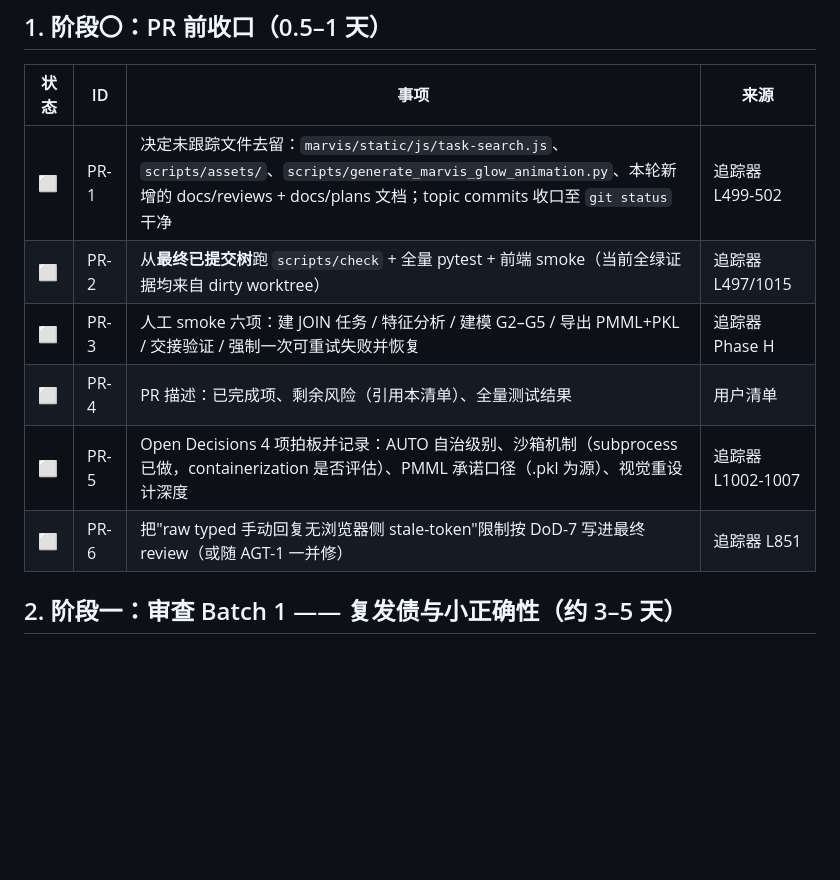
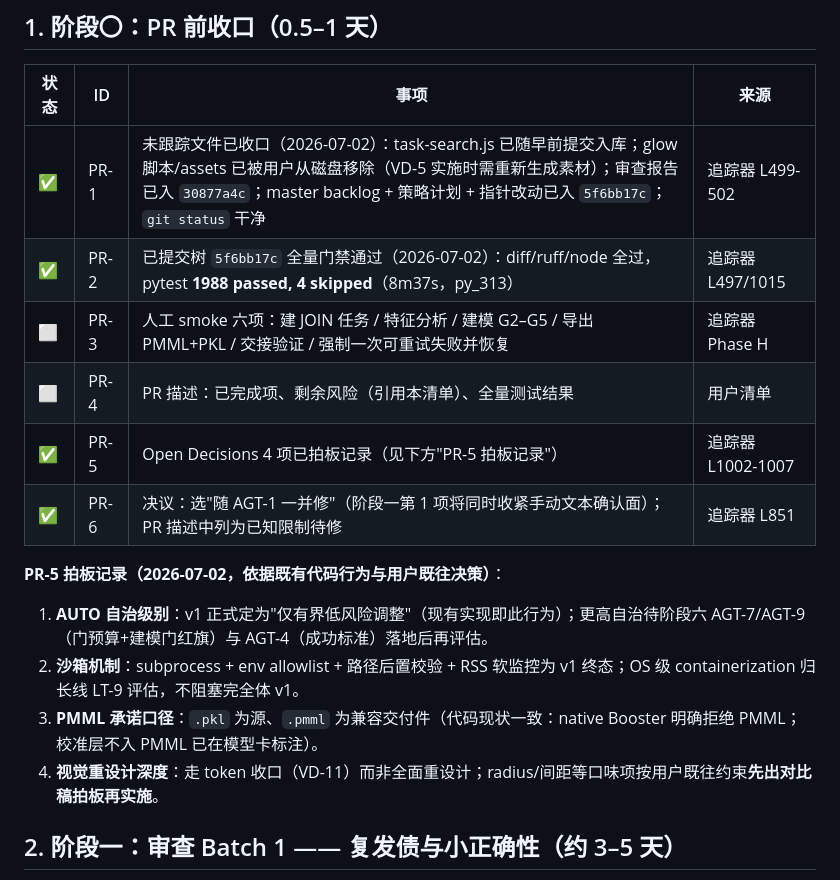
Before and after one commit to eddyzzl/marvis-risk-agent, a Markdown page: docs/plans/v2-master-backlog.md, the part around the change. Drawn GitHub-style; blank space fills up the shorter version.

Commit message:
Record PR gate progress in backlog and PR draft
Co-Authored-By: Claude Fable 5 <noreply@anthropic.com>

```diff
--- a/docs/plans/v2-master-backlog.md
+++ b/docs/plans/v2-master-backlog.md
@@ -28,12 +28,18 @@
 
 | 状态 | ID | 事项 | 来源 |
 |---|---|---|---|
-| ⬜ | PR-1 | 决定未跟踪文件去留：`marvis/static/js/task-search.js`、`scripts/assets/`、`scripts/generate_marvis_glow_animation.py`、本轮新增的 docs/reviews + docs/plans 文档；topic commits 收口至 `git status` 干净 | 追踪器 L499-502 |
-| ⬜ | PR-2 | 从**最终已提交树**跑 `scripts/check` + 全量 pytest + 前端 smoke（当前全绿证据均来自 dirty worktree） | 追踪器 L497/1015 |
+| ✅ | PR-1 | 未跟踪文件已收口（2026-07-02）：task-search.js 已随早前提交入库；glow 脚本/assets 已被用户从磁盘移除（VD-5 实施时需重新生成素材）；审查报告已入 `30877a4c`；master backlog + 策略计划 + 指针改动已入 `5f6bb17c`；`git status` 干净 | 追踪器 L499-502 |
+| ✅ | PR-2 | 已提交树 `5f6bb17c` 全量门禁通过（2026-07-02）：diff/ruff/node 全过，pytest **1988 passed, 4 skipped**（8m37s，py_313） | 追踪器 L497/1015 |
 | ⬜ | PR-3 | 人工 smoke 六项：建 JOIN 任务 / 特征分析 / 建模 G2–G5 / 导出 PMML+PKL / 交接验证 / 强制一次可重试失败并恢复 | 追踪器 Phase H |
 | ⬜ | PR-4 | PR 描述：已完成项、剩余风险（引用本清单）、全量测试结果 | 用户清单 |
-| ⬜ | PR-5 | Open Decisions 4 项拍板并记录：AUTO 自治级别、沙箱机制（subprocess 已做，containerization 是否评估）、PMML 承诺口径（.pkl 为源）、视觉重设计深度 | 追踪器 L1002-1007 |
-| ⬜ | PR-6 | 把"raw typed 手动回复无浏览器侧 stale-token"限制按 DoD-7 写进最终 review（或随 AGT-1 一并修） | 追踪器 L851 |
+| ✅ | PR-5 | Open Decisions 4 项已拍板记录（见下方"PR-5 拍板记录"） | 追踪器 L1002-1007 |
+| ✅ | PR-6 | 决议：选"随 AGT-1 一并修"（阶段一第 1 项将同时收紧手动文本确认面）；PR 描述中列为已知限制待修 | 追踪器 L851 |
+
+**PR-5 拍板记录（2026-07-02，依据既有代码行为与用户既往决策）**：
+1. **AUTO 自治级别**：v1 正式定为"仅有界低风险调整"（现有实现即此行为）；更高自治待阶段六 AGT-7/AGT-9（门预算+建模门红旗）与 AGT-4（成功标准）落地后再评估。
+2. **沙箱机制**：subprocess + env allowlist + 路径后置校验 + RSS 软监控为 v1 终态；OS 级 containerization 归长线 LT-9 评估，不阻塞完全体 v1。
+3. **PMML 承诺口径**：`.pkl` 为源、`.pmml` 为兼容交付件（代码现状一致：native Booster 明确拒绝 PMML；校准层不入 PMML 已在模型卡标注）。
+4. **视觉重设计深度**：走 token 收口（VD-11）而非全面重设计；radius/间距等口味项按用户既往约束**先出对比稿拍板再实施**。
 
 ## 2. 阶段一：审查 Batch 1 —— 复发债与小正确性（约 3–5 天）
 
```
Also changed, not shown: docs/releases/2026-07-02-intermediate-pr.md (added, +33 -0 lines).
